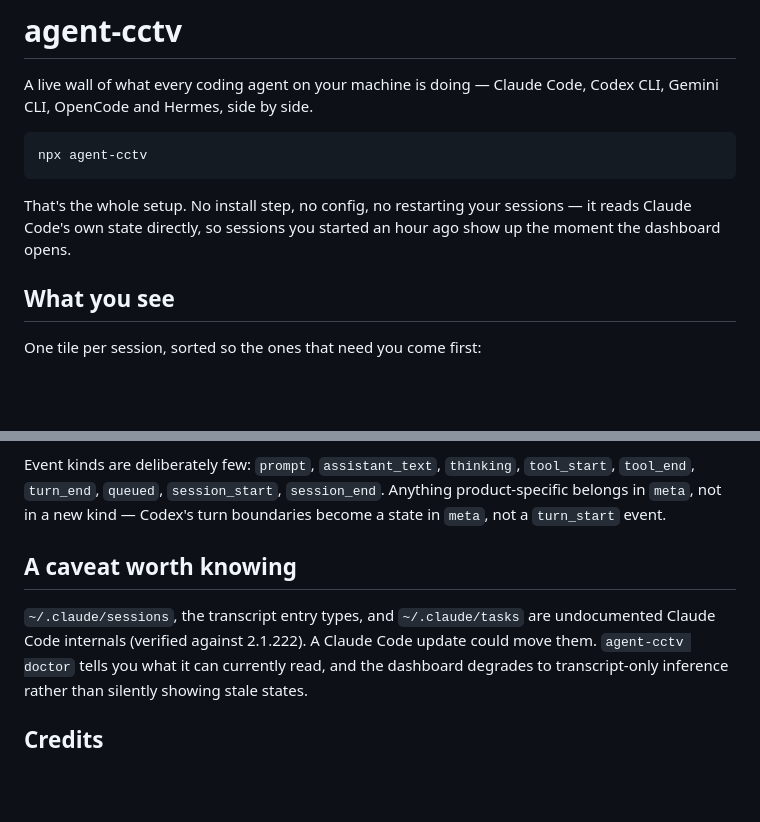
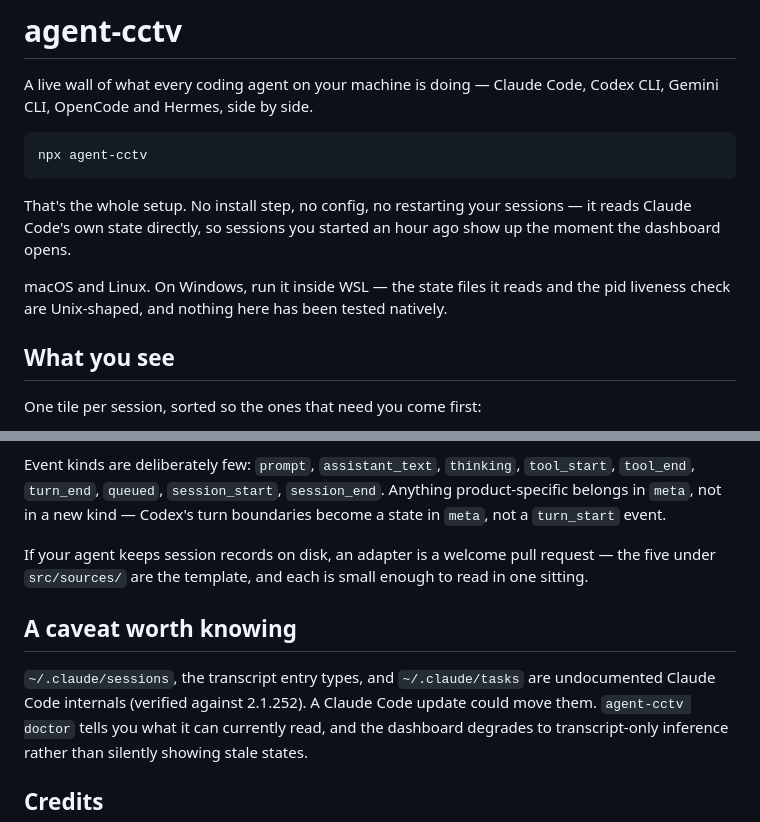
Before and after one commit to shahriarshm/agent-cctv, a Markdown page: README.md, 2 parts joined by grey strips. Drawn GitHub-style; blank space fills up the shorter version.

Commit message:
docs: platform support stated, internals re-verified against 2.1.252
The readme promised npx-and-it-works without saying where; Windows
users would take that literally, and nothing here has been tested
outside WSL there. The internals pin moves from 2.1.222 to 2.1.252,
re-verified with doctor on this machine — all sources read green.
The self-hosted spec's control-action non-goal gets a superseded note
pointing at remote approvals, so a public reader doesn't find a spec
contradicting the shipped product. The adapter section now says
plainly that new sources are welcome as pull requests.

Co-Authored-By: Claude Fable 5 <noreply@anthropic.com>

```diff
--- a/README.md
+++ b/README.md
@@ -10,6 +10,10 @@ npx agent-cctv
 That's the whole setup. No install step, no config, no restarting your sessions —
 it reads Claude Code's own state directly, so sessions you started an hour ago
 show up the moment the dashboard opens.
+
+macOS and Linux. On Windows, run it inside WSL — the state files it reads and
+the pid liveness check are Unix-shaped, and nothing here has been tested
+natively.
 
 ## What you see
 
@@ -595,10 +599,14 @@ Event kinds are deliberately few: `prompt`, `assistant_text`, `thinking`,
 Anything product-specific belongs in `meta`, not in a new kind — Codex's turn
 boundaries become a state in `meta`, not a `turn_start` event.
 
+If your agent keeps session records on disk, an adapter is a welcome pull
+request — the five under `src/sources/` are the template, and each is small
+enough to read in one sitting.
+
 ## A caveat worth knowing
 
 `~/.claude/sessions`, the transcript entry types, and `~/.claude/tasks` are
-undocumented Claude Code internals (verified against 2.1.222). A Claude Code
+undocumented Claude Code internals (verified against 2.1.252). A Claude Code
 update could move them. `agent-cctv doctor` tells you what it can currently
 read, and the dashboard degrades to transcript-only inference rather than
 silently showing stale states.
```
Also changed, not shown: 1 other file.
